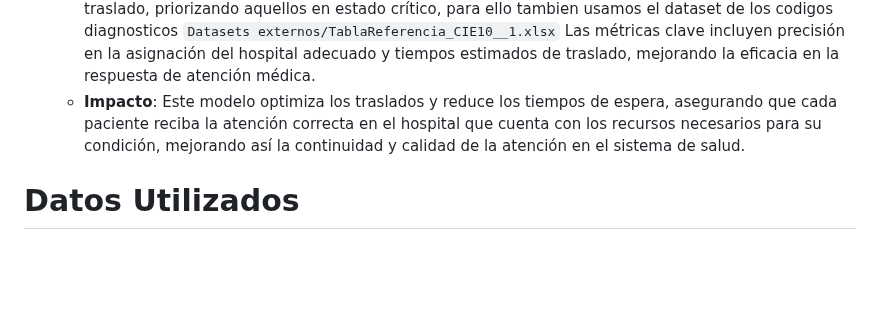
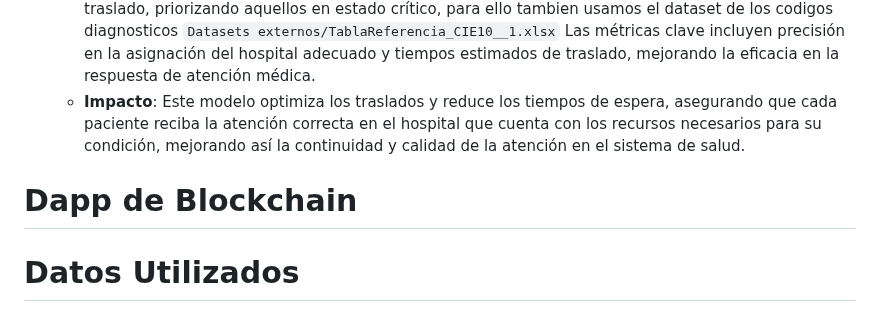
Before and after one commit to aisaza609/Interoperabilidad_Historias_clinicas, a Markdown page: README.md, the part around the change. Drawn GitHub-style; blank space fills up the shorter version.

```diff
--- a/README.md
+++ b/README.md
@@ -47,6 +47,7 @@ Nuestra solución incorpora dos modelos clave para analizar y optimizar el flujo
    - **Propósito**: Basado en datos de tres hospitales, este modelo predictivo se integra en la red blockchain y analiza en tiempo real las necesidades de cada paciente. Su objetivo es sugerir el hospital adecuado para su traslado según su estado de salud, nivel de atención requerido y su EPS.
    - **Métodos y Métricas**: el modelo predictivo evalúa la probabilidad de que un paciente requiera traslado, priorizando aquellos en estado crítico, para ello tambien usamos el dataset de los codigos diagnosticos `Datasets externos/TablaReferencia_CIE10__1.xlsx` Las métricas clave incluyen precisión en la asignación del hospital adecuado y tiempos estimados de traslado, mejorando la eficacia en la respuesta de atención médica.
    - **Impacto**: Este modelo optimiza los traslados y reduce los tiempos de espera, asegurando que cada paciente reciba la atención correcta en el hospital que cuenta con los recursos necesarios para su condición, mejorando así la continuidad y calidad de la atención en el sistema de salud.
+# Dapp de Blockchain
 # Datos Utilizados
 # Requisitos de Software y Herramientas
 # Instrucciones de Instalación y Ejecución
```
